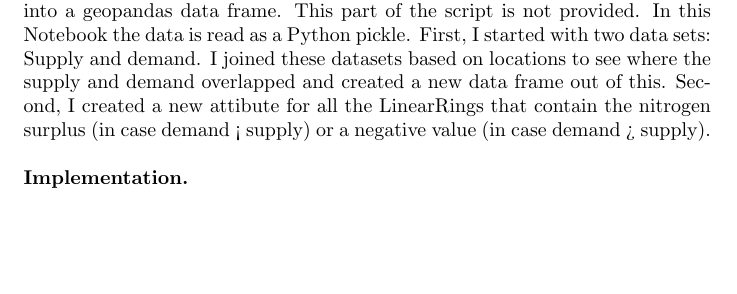
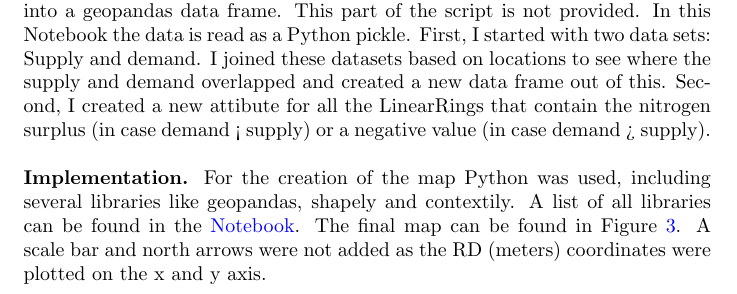
Before and after one commit to RobertvdV/GRS60312_RemoteSensingAndGISIntergration_IDV_Portfolio, a LaTeX document (main.tex): part of page 4 of 5, cut so that both start at the same text, the shorter picture padded with empty space. Compiled offline with pdfLaTeX.

Commit message:
Update on Overleaf.

```diff
--- a/main.tex
+++ b/main.tex
@@ -154,7 +154,9 @@ Second, I created a new attibute for all the LinearRings that contain the nitrog
 
 \noindent
 \textbf{Implementation.}
-
+For the creation of the map Python was used, including several libraries like geopandas, shapely and contextily. A list of all libraries can be found in the \href{https://github.com/RobertvdV/GRS60312_RemoteSensingAndGISIntergration_IDV_Portfolio/blob/master/notebooks/1.0-LinearRingMapCreator.ipynb}{Notebook}.
+The final map can be found in Figure \ref{fig:nitrogenmap}.
+A scale bar and north arrows were not added as the RD (meters) coordinates were plotted on the x and y axis.
 
 
 \begin{figure}[ht]
```
Also changed, not shown: main.tex (2 more changed lines).
